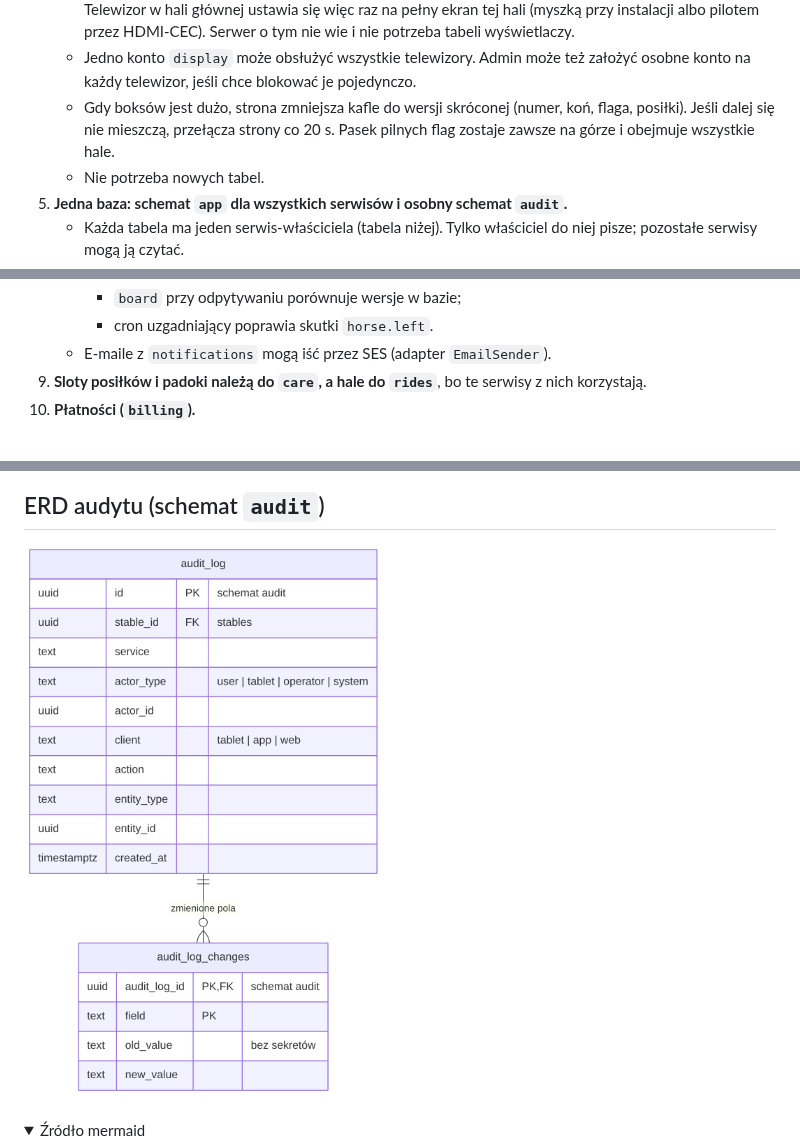
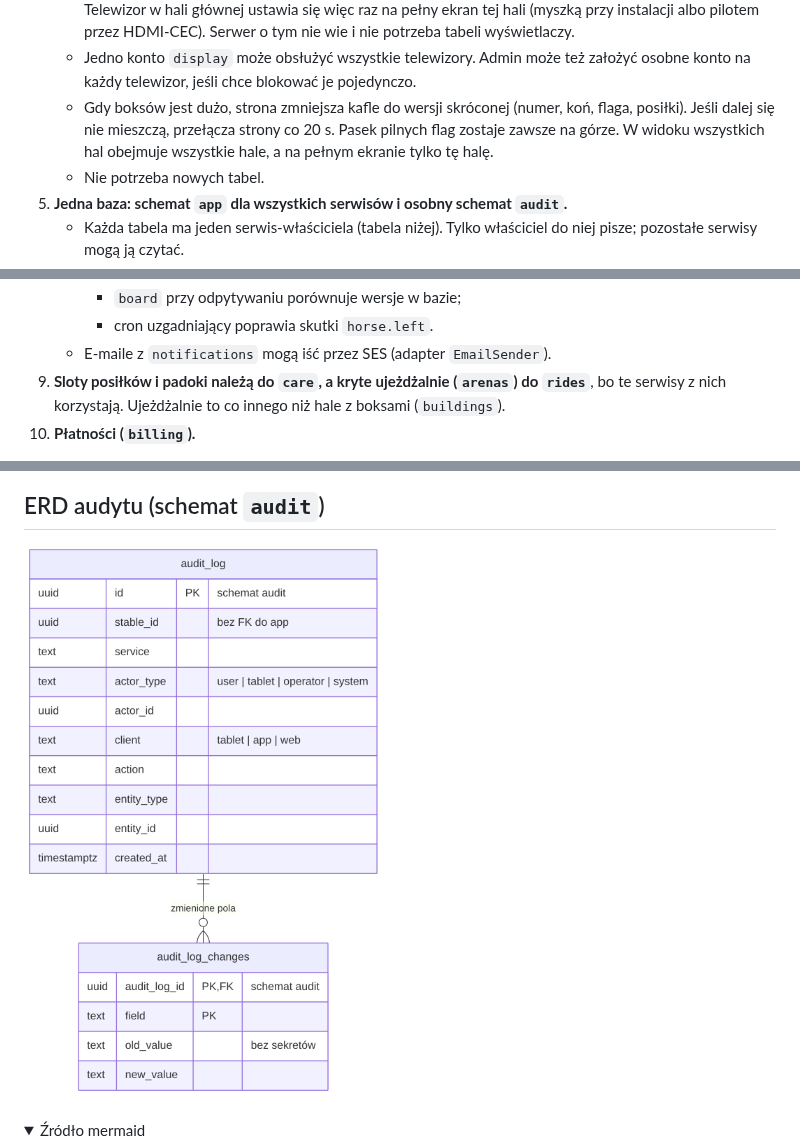
Before and after one commit to ClewlerStudent/KonskaAppka, a Markdown page: docs/erd.md, 3 parts joined by grey strips. Rendered like a GitHub page; pictures changed too: docs/erd/audit.png; folded sections open.

Commit message:
ERD: drobne poprawki po liście do developmentu
- Pasek pilnych flag na pełnym ekranie hali obejmuje tylko tę halę.
- Pkt 9: do rides należą kryte ujeżdżalnie (arenas), nie hale z
  boksami (buildings).
- audit_log.stable_id bez FK, bo schemat audit nie ma kluczy do app.

Co-Authored-By: Claude Opus 5.5 <noreply@anthropic.com>
Claude-Session: https://claude.ai/code/session_01T9ZxQWgubbAK5UkHpSX6x9

```diff
--- a/docs/erd.md
+++ b/docs/erd.md
@@ -59,7 +59,7 @@
    - Każda sekcja hali ma przycisk „Pełny ekran”. Hala zajmuje wtedy cały ekran, większymi kaflami, a w panelu bocznym jest skrót pozostałych hal (liczba koni, pilne flagi). Przycisk „Wszystkie hale” wraca do widoku wszystkich.
    - Wybór widoku zapamiętuje przeglądarka na tym telewizorze, tak jak tablet pamięta wybrany boks. Telewizor w hali głównej ustawia się więc raz na pełny ekran tej hali (myszką przy instalacji albo pilotem przez HDMI-CEC). Serwer o tym nie wie i nie potrzeba tabeli wyświetlaczy.
    - Jedno konto `display` może obsłużyć wszystkie telewizory. Admin może też założyć osobne konto na każdy telewizor, jeśli chce blokować je pojedynczo.
-   - Gdy boksów jest dużo, strona zmniejsza kafle do wersji skróconej (numer, koń, flaga, posiłki). Jeśli dalej się nie mieszczą, przełącza strony co 20 s. Pasek pilnych flag zostaje zawsze na górze i obejmuje wszystkie hale.
+   - Gdy boksów jest dużo, strona zmniejsza kafle do wersji skróconej (numer, koń, flaga, posiłki). Jeśli dalej się nie mieszczą, przełącza strony co 20 s. Pasek pilnych flag zostaje zawsze na górze. W widoku wszystkich hal obejmuje wszystkie hale, a na pełnym ekranie tylko tę halę.
    - Nie potrzeba nowych tabel.
 5. **Jedna baza: schemat `app` dla wszystkich serwisów i osobny schemat `audit`.**
    - Każda tabela ma jeden serwis-właściciela (tabela niżej). Tylko właściciel do niej pisze; pozostałe serwisy mogą ją czytać.
@@ -93,7 +93,7 @@
      - `board` przy odpytywaniu porównuje wersje w bazie;
      - cron uzgadniający poprawia skutki `horse.left`.
    - E-maile z `notifications` mogą iść przez SES (adapter `EmailSender`).
-9. **Sloty posiłków i padoki należą do `care`, a hale do `rides`**, bo te serwisy z nich korzystają.
+9. **Sloty posiłków i padoki należą do `care`, a kryte ujeżdżalnie (`arenas`) do `rides`**, bo te serwisy z nich korzystają. Ujeżdżalnie to co innego niż hale z boksami (`buildings`).
 10. **Płatności (`billing`).**
    - Płaci stajnia: ma konto rozliczeniowe (dane do faktury) i subskrypcję planu.
    - Comiesięczny cron zapisuje zużycie (np. boksy z koniem). Z niego powstaje faktura z pozycjami, a płatności przychodzą od dostawcy przez webhooki.
```
Also changed, not shown: other parts of docs/erd.md (+1 -1 lines).
